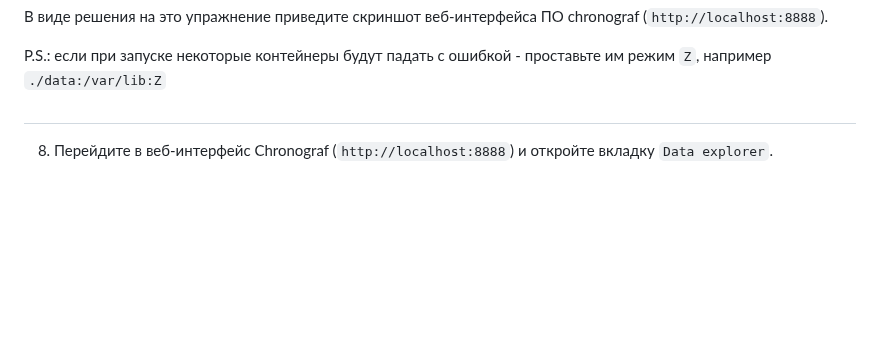
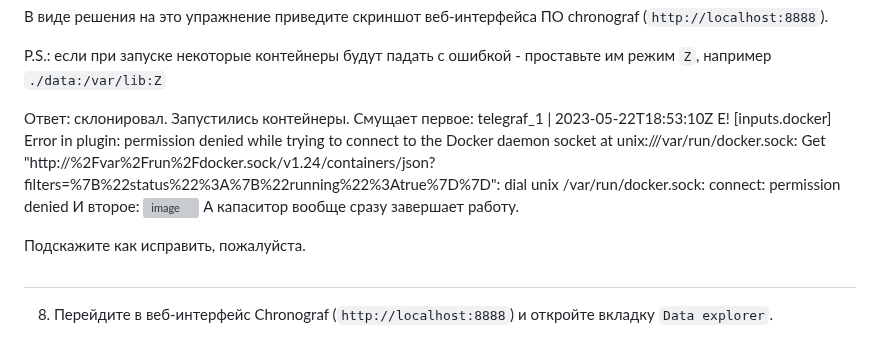
Before and after one commit to GribovMaksim/devops-netology, a Markdown page: monitoring/README.md, the part around the change. GitHub-like rendering; blank space fills up the shorter version; grey boxes are pictures that could not be loaded.

Commit message:
monitoring

```diff
--- a/monitoring/README.md
+++ b/monitoring/README.md
@@ -56,6 +56,16 @@ pull-модель: позволяет ограничить набор агент
 
 P.S.: если при запуске некоторые контейнеры будут падать с ошибкой - проставьте им режим `Z`, например
 `./data:/var/lib:Z`
+
+Ответ: склонировал. Запустились контейнеры.
+Смущает первое:
+telegraf_1       | 2023-05-22T18:53:10Z E! [inputs.docker] Error in plugin: permission denied while trying to connect to the Docker daemon socket at unix:///var/run/docker.sock: Get "http://%2Fvar%2Frun%2Fdocker.sock/v1.24/containers/json?filters=%7B%22status%22%3A%7B%22running%22%3Atrue%7D%7D": dial unix /var/run/docker.sock: connect: permission denied
+И второе:
+![image](https://github.com/GribovMaksim/devops-netology/assets/112322500/3bcac96e-7905-4a96-b696-3c81357e4add)
+А капаситор вообще сразу завершает работу.
+
+Подскажите как исправить, пожалуйста.
+
 #
 8. Перейдите в веб-интерфейс Chronograf (`http://localhost:8888`) и откройте вкладку `Data explorer`.
 
```
